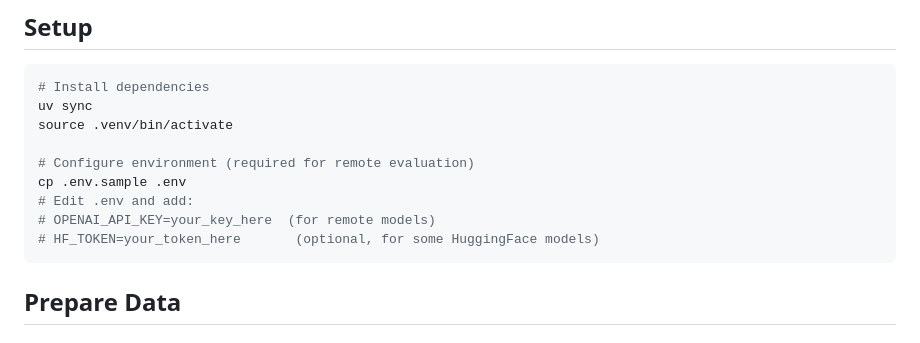
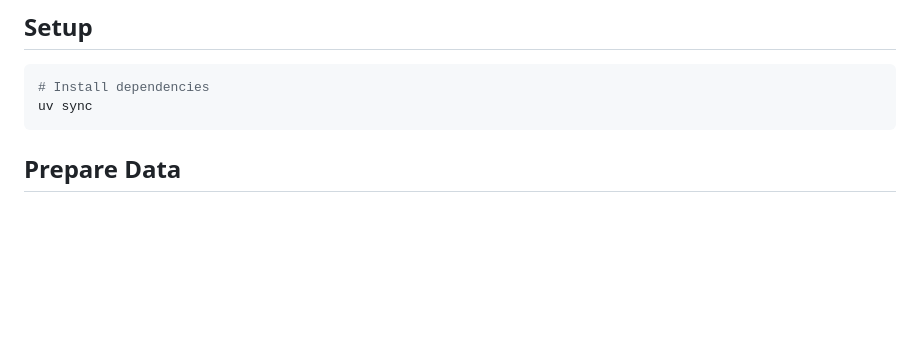
Before and after one commit to DimitrijKrstev/RNMP-text2cypher, a Markdown page: README.md, the part around the change. Drawn GitHub-style; blank space fills up the shorter version.

````diff
--- a/README.md
+++ b/README.md
@@ -20,13 +20,6 @@ Measures: syntactic correctness, result accuracy, and exact query matching acros
 ```bash
 # Install dependencies
 uv sync
-source .venv/bin/activate
-
-# Configure environment (required for remote evaluation)
-cp .env.sample .env
-# Edit .env and add:
-# OPENAI_API_KEY=your_key_here  (for remote models)
-# HF_TOKEN=your_token_here       (optional, for some HuggingFace models)
 ```
 
 ## Prepare Data
````
